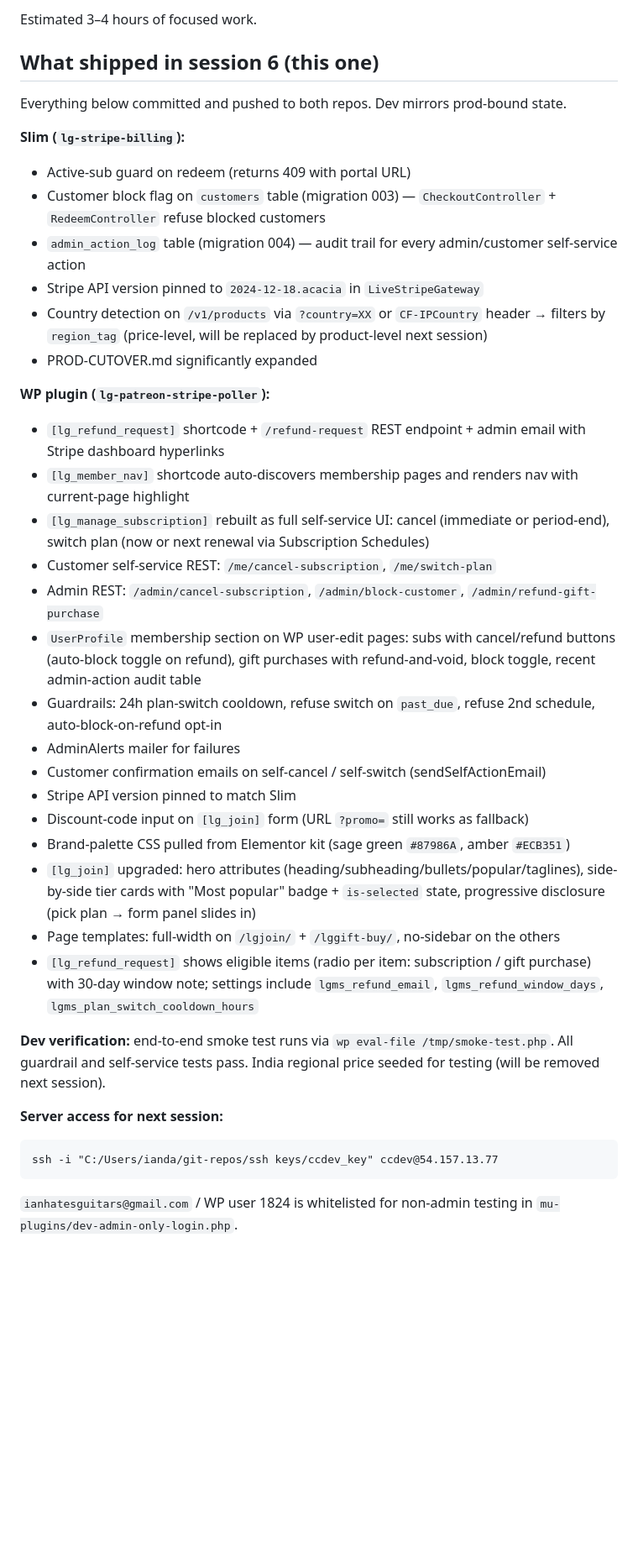
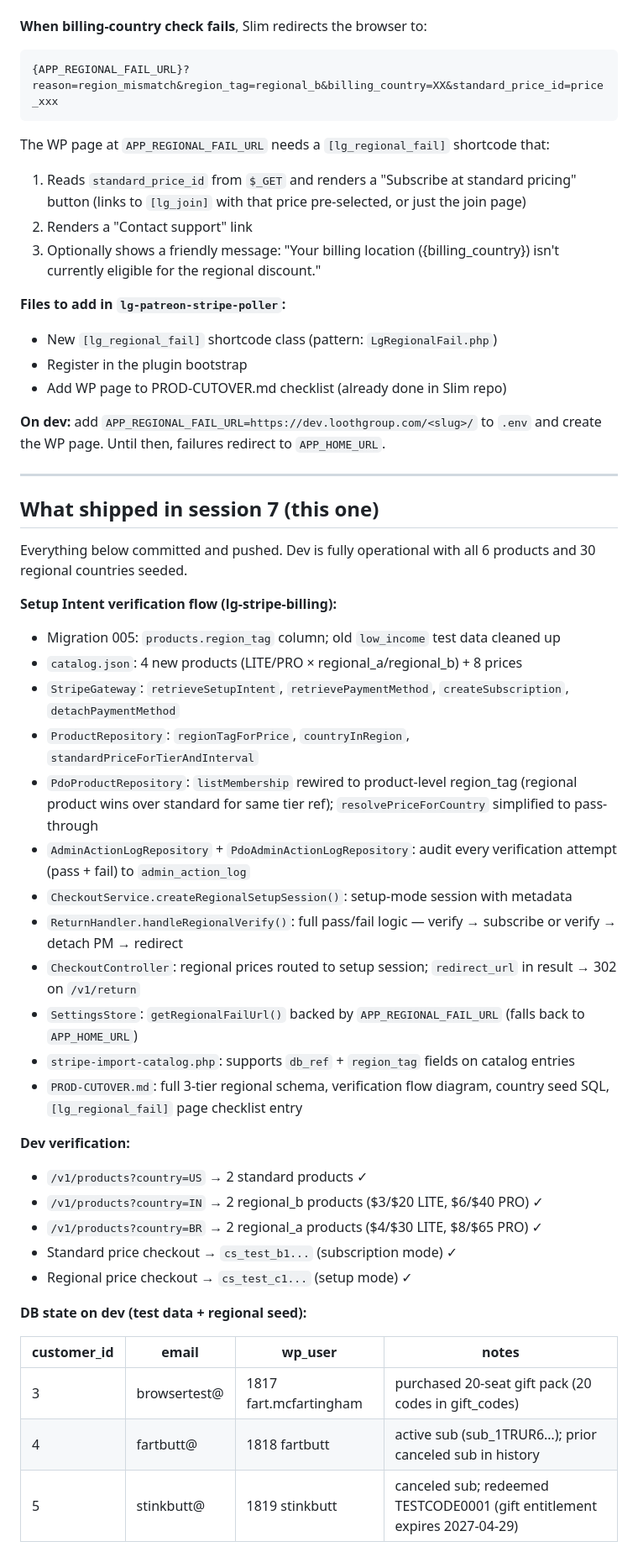
Before and after one commit to iandavlin/lg-stripe-billing, a Markdown page: PICKUP.md, the part around one of its changes. Shown at 84% size. Rendered like a GitHub page; blank space fills up the shorter version.

````diff
--- a/PICKUP.md
+++ b/PICKUP.md
@@ -48,39 +9,52 @@ Country bucketing in `price_regions` per starter list in `PROD-CUTOVER.md` "Regi
-Estimated 3–4 hours of focused work.
-
-## What shipped in session 6 (this one)
-
-Everything below committed and pushed to both repos. Dev mirrors prod-bound state.
-
-**Slim (`lg-stripe-billing`):**
-- Active-sub guard on redeem (returns 409 with portal URL)
-- Customer block flag on `customers` table (migration 003) — `CheckoutController` + `RedeemController` refuse blocked customers
-- `admin_action_log` table (migration 004) — audit trail for every admin/customer self-service action
-- Stripe API version pinned to `2024-12-18.acacia` in `LiveStripeGateway`
-- Country detection on `/v1/products` via `?country=XX` or `CF-IPCountry` header → filters by `region_tag` (price-level, will be replaced by product-level next session)
-- PROD-CUTOVER.md significantly expanded
-
-**WP plugin (`lg-patreon-stripe-poller`):**
-- `[lg_refund_request]` shortcode + `/refund-request` REST endpoint + admin email with Stripe dashboard hyperlinks
-- `[lg_member_nav]` shortcode auto-discovers membership pages and renders nav with current-page highlight
-- `[lg_manage_subscription]` rebuilt as full self-service UI: cancel (immediate or period-end), switch plan (now or next renewal via Subscription Schedules)
-- Customer self-service REST: `/me/cancel-subscription`, `/me/switch-plan`
-- Admin REST: `/admin/cancel-subscription`, `/admin/block-customer`, `/admin/refund-gift-purchase`
-- `UserProfile` membership section on WP user-edit pages: subs with cancel/refund buttons (auto-block toggle on refund), gift purchases with refund-and-void, block toggle, recent admin-action audit table
-- Guardrails: 24h plan-switch cooldown, refuse switch on `past_due`, refuse 2nd schedule, auto-block-on-refund opt-in
-- AdminAlerts mailer for failures
-- Customer confirmation emails on self-cancel / self-switch (sendSelfActionEmail)
-- Stripe API version pinned to match Slim
-- Discount-code input on `[lg_join]` form (URL `?promo=` still works as fallback)
-- Brand-palette CSS pulled from Elementor kit (sage green `#87986A`, amber `#ECB351`)
-- `[lg_join]` upgraded: hero attributes (heading/subheading/bullets/popular/taglines), side-by-side tier cards with "Most popular" badge + `is-selected` state, progressive disclosure (pick plan → form panel slides in)
-- Page templates: full-width on `/lgjoin/` + `/lggift-buy/`, no-sidebar on the others
-- `[lg_refund_request]` shows eligible items (radio per item: subscription / gift purchase) with 30-day window note; settings include `lgms_refund_email`, `lgms_refund_window_days`, `lgms_plan_switch_cooldown_hours`
-
-**Dev verification:** end-to-end smoke test runs via `wp eval-file /tmp/smoke-test.php`. All guardrail and self-service tests pass. India regional price seeded for testing (will be removed next session).
-
-**Server access for next session:**
+**When billing-country check fails**, Slim redirects the browser to:
 ```
-ssh -i "C:/Users/ianda/git-repos/ssh keys/ccdev_key" ccdev@54.157.13.77
+{APP_REGIONAL_FAIL_URL}?reason=region_mismatch&region_tag=regional_b&billing_country=XX&standard_price_id=price_xxx
 ```
 
-`ianhatesguitars@gmail.com` / WP user 1824 is whitelisted for non-admin testing in `mu-plugins/dev-admin-only-login.php`.
+The WP page at `APP_REGIONAL_FAIL_URL` needs a `[lg_regional_fail]` shortcode that:
+1. Reads `standard_price_id` from `$_GET` and renders a "Subscribe at standard pricing" button (links to `[lg_join]` with that price pre-selected, or just the join page)
+2. Renders a "Contact support" link
+3. Optionally shows a friendly message: "Your billing location ({billing_country}) isn't currently eligible for the regional discount."
+
+**Files to add in `lg-patreon-stripe-poller`:**
+- New `[lg_regional_fail]` shortcode class (pattern: `LgRegionalFail.php`)
+- Register in the plugin bootstrap
+- Add WP page to PROD-CUTOVER.md checklist (already done in Slim repo)
+
+**On dev:** add `APP_REGIONAL_FAIL_URL=https://dev.loothgroup.com/<slug>/` to `.env` and create the WP page. Until then, failures redirect to `APP_HOME_URL`.
+
+---
+
+## What shipped in session 7 (this one)
+
+Everything below committed and pushed. Dev is fully operational with all 6 products and 30 regional countries seeded.
+
+**Setup Intent verification flow (lg-stripe-billing):**
+- Migration 005: `products.region_tag` column; old `low_income` test data cleaned up
+- `catalog.json`: 4 new products (LITE/PRO × regional_a/regional_b) + 8 prices
+- `StripeGateway`: `retrieveSetupIntent`, `retrievePaymentMethod`, `createSubscription`, `detachPaymentMethod`
+- `ProductRepository`: `regionTagForPrice`, `countryInRegion`, `standardPriceForTierAndInterval`
+- `PdoProductRepository`: `listMembership` rewired to product-level region_tag (regional product wins over standard for same tier ref); `resolvePriceForCountry` simplified to pass-through
+- `AdminActionLogRepository` + `PdoAdminActionLogRepository`: audit every verification attempt (pass + fail) to `admin_action_log`
+- `CheckoutService.createRegionalSetupSession()`: setup-mode session with metadata
+- `ReturnHandler.handleRegionalVerify()`: full pass/fail logic — verify → subscribe or verify → detach PM → redirect
+- `CheckoutController`: regional prices routed to setup session; `redirect_url` in result → 302 on `/v1/return`
+- `SettingsStore`: `getRegionalFailUrl()` backed by `APP_REGIONAL_FAIL_URL` (falls back to `APP_HOME_URL`)
+- `stripe-import-catalog.php`: supports `db_ref` + `region_tag` fields on catalog entries
+- `PROD-CUTOVER.md`: full 3-tier regional schema, verification flow diagram, country seed SQL, `[lg_regional_fail]` page checklist entry
+
+**Dev verification:**
+- `/v1/products?country=US` → 2 standard products ✓
+- `/v1/products?country=IN` → 2 regional_b products ($3/$20 LITE, $6/$40 PRO) ✓
+- `/v1/products?country=BR` → 2 regional_a products ($4/$30 LITE, $8/$65 PRO) ✓
+- Standard price checkout → `cs_test_b1...` (subscription mode) ✓
+- Regional price checkout → `cs_test_c1...` (setup mode) ✓
+
+**DB state on dev (test data + regional seed):**
+
+| customer_id | email | wp_user | notes |
+|---|---|---|---|
+| 3 | browsertest@ | 1817 fart.mcfartingham | purchased 20-seat gift pack (20 codes in gift_codes) |
+| 4 | fartbutt@ | 1818 fartbutt | active sub (sub_1TRUR6…); prior canceled sub in history |
+| 5 | stinkbutt@ | 1819 stinkbutt | canceled sub; redeemed TESTCODE0001 (gift entitlement expires 2027-04-29) |
+
````
Also changed, not shown: other parts of PICKUP.md (+130 -181 lines).
